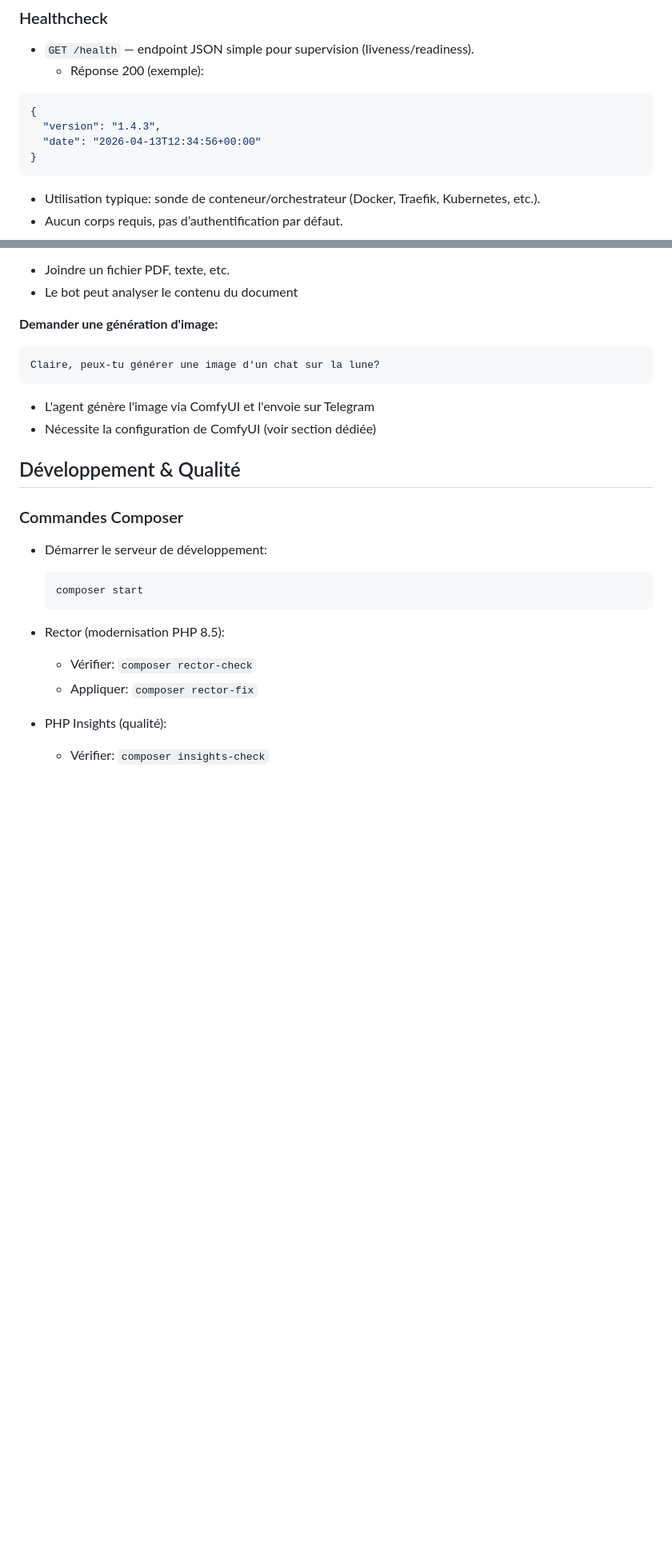
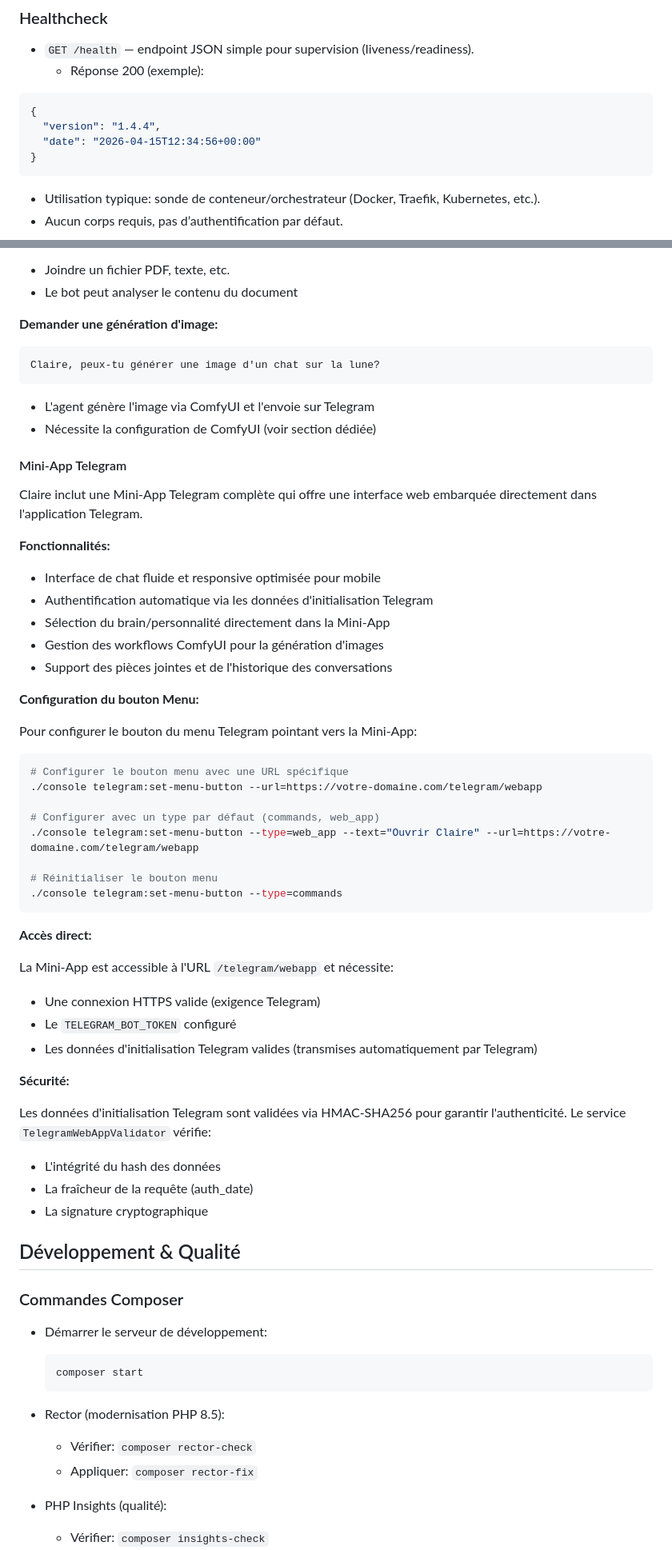
Before and after one commit to semhoun/claire-chatbot, a Markdown page: README.md, 2 parts joined by grey strips. Shown at 80% size. GitHub-like rendering; blank space fills up the shorter version.

````diff
--- a/README.md
+++ b/README.md
@@ -664,8 +664,8 @@ docker compose exec claire ./console cache:clear
   - Réponse 200 (exemple):
 ```json
 {
-  "version": "1.4.3",
-  "date": "2026-04-13T12:34:56+00:00"
+  "version": "1.4.4",
+  "date": "2026-04-15T12:34:56+00:00"
 }
 ```
   - Utilisation typique: sonde de conteneur/orchestrateur (Docker, Traefik, Kubernetes, etc.).
@@ -995,6 +995,47 @@ Claire, peux-tu générer une image d'un chat sur la lune?
 - L'agent génère l'image via ComfyUI et l'envoie sur Telegram
 - Nécessite la configuration de ComfyUI (voir section dédiée)
 
+#### Mini-App Telegram
+
+Claire inclut une Mini-App Telegram complète qui offre une interface web embarquée directement dans l'application Telegram.
+
+**Fonctionnalités:**
+
+- Interface de chat fluide et responsive optimisée pour mobile
+- Authentification automatique via les données d'initialisation Telegram
+- Sélection du brain/personnalité directement dans la Mini-App
+- Gestion des workflows ComfyUI pour la génération d'images
+- Support des pièces jointes et de l'historique des conversations
+
+**Configuration du bouton Menu:**
+
+Pour configurer le bouton du menu Telegram pointant vers la Mini-App:
+
+```bash
+# Configurer le bouton menu avec une URL spécifique
+./console telegram:set-menu-button --url=https://votre-domaine.com/telegram/webapp
+
+# Configurer avec un type par défaut (commands, web_app)
+./console telegram:set-menu-button --type=web_app --text="Ouvrir Claire" --url=https://votre-domaine.com/telegram/webapp
+
+# Réinitialiser le bouton menu
+./console telegram:set-menu-button --type=commands
+```
+
+**Accès direct:**
+
+La Mini-App est accessible à l'URL `/telegram/webapp` et nécessite:
+- Une connexion HTTPS valide (exigence Telegram)
+- Le `TELEGRAM_BOT_TOKEN` configuré
+- Les données d'initialisation Telegram valides (transmises automatiquement par Telegram)
+
+**Sécurité:**
+
+Les données d'initialisation Telegram sont validées via HMAC-SHA256 pour garantir l'authenticité. Le service `TelegramWebAppValidator` vérifie:
+- L'intégrité du hash des données
+- La fraîcheur de la requête (auth_date)
+- La signature cryptographique
+
 ## Développement & Qualité
 
 ### Commandes Composer
````
Also changed, not shown: other parts of README.md (+9 -8 lines), CHANGELOG.md (+24 -2 lines).
